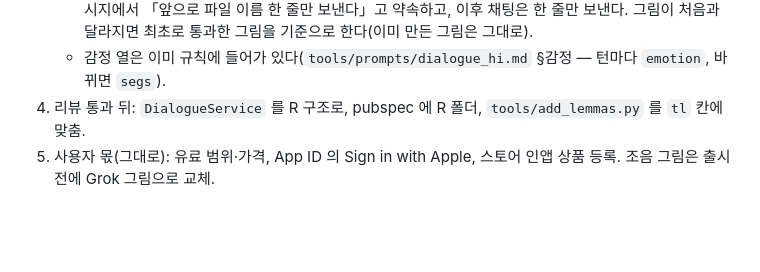
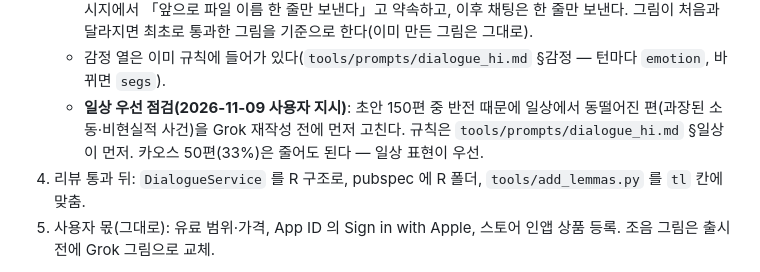
Before and after one commit to talkverselab/talkverse-hi, a Markdown page: HANDOFF.md, the part around the change. Rendered like a GitHub page; blank space fills up the shorter version.

```diff
--- a/HANDOFF.md
+++ b/HANDOFF.md
@@ -22,6 +22,7 @@
    - **Grok 은 PC 에서(2026-11-09 사용자 지시 "소수언어들에게 pc에서 그록 켜서 집필 그림 작업 하라고 해", uk 전달)** — 위의 M6/M4 크롬 방식 대신: PC(`ssh Administrator@100.127.143.37`)에서 크롬을 `--remote-debugging-port` 로 띄움(작업 스케줄러로 — SSH 직접 실행은 세션과 함께 죽음) → M4 에서 `ssh -N -L <M4포트>:127.0.0.1:<PC포트> Administrator@100.127.143.37` → M4 `/usr/bin/python3 ~/talkverse-uk/tools/grok_cookie_sync.py 9231 <M4포트>`(uk 9231 과 같은 계정, 값은 안 남음). 쓰는 포트는 `~/talkverse-uk/docs/GROK_CHROME_PORTS.md` 에 적는다. 한도는 공유 — 회차를 작게.
    - **Grok 프롬프트 최소화(2026-11-09 사용자 지시, uk 전달)**: 규칙은 저장소 문서에 한 번만 쓴다. 방 첫 메시지에서 「앞으로 파일 이름 한 줄만 보낸다」고 약속하고, 이후 채팅은 한 줄만 보낸다. 그림이 처음과 달라지면 최초로 통과한 그림을 기준으로 한다(이미 만든 그림은 그대로).
    - 감정 열은 이미 규칙에 들어가 있다(`tools/prompts/dialogue_hi.md` §감정 — 턴마다 `emotion`, 바뀌면 `segs`).
+   - **일상 우선 점검(2026-11-09 사용자 지시)**: 초안 150편 중 반전 때문에 일상에서 동떨어진 편(과장된 소동·비현실적 사건)을 Grok 재작성 전에 먼저 고친다. 규칙은 `tools/prompts/dialogue_hi.md` §일상이 먼저. 카오스 50편(33%)은 줄어도 된다 — 일상 표현이 우선.
 4. 리뷰 통과 뒤: `DialogueService` 를 R 구조로, pubspec 에 R 폴더, `tools/add_lemmas.py` 를 `tl` 칸에 맞춤.
 5. 사용자 몫(그대로): 유료 범위·가격, App ID 의 Sign in with Apple, 스토어 인앱 상품 등록. 조음 그림은 출시 전에 Grok 그림으로 교체.
 
```
Also changed, not shown: tools/prompts/dialogue_hi.md (+5 -0 lines).
